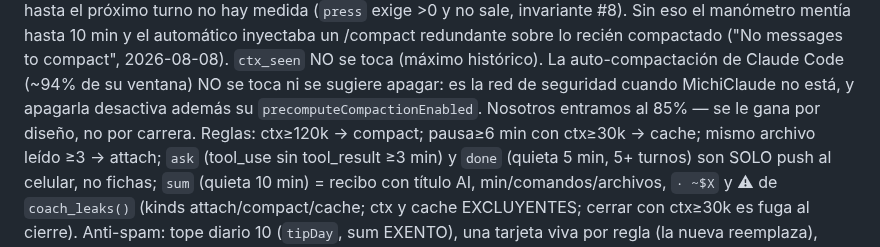
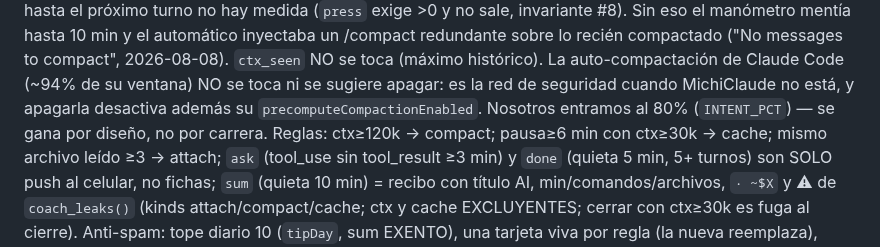
Before and after one commit to oscarorozcos/michiclaude, a Markdown page: CLAUDE.md, the part around the change. Rendered like a GitHub page.

```diff
--- a/CLAUDE.md
+++ b/CLAUDE.md
@@ -372,7 +372,7 @@ compact", 2026-08-08). `ctx_seen` NO se toca (máximo histórico).
 La auto-compactación de Claude Code (~94% de su ventana) NO se toca ni
 se sugiere apagar: es la red de seguridad cuando MichiClaude no está, y
 apagarla desactiva además su `precomputeCompactionEnabled`. Nosotros
-entramos al 85% — se le gana por diseño, no por carrera.
+entramos al 80% (`INTENT_PCT`) — se gana por diseño, no por carrera.
 Reglas: ctx≥120k → compact;
 pausa≥6 min con ctx≥30k → cache; mismo archivo leído ≥3 → attach; `ask`
 (tool_use sin tool_result ≥3 min) y `done` (quieta 5 min, 5+ turnos) son
```
Also changed, not shown: docs/remediacion.md (+20 -4 lines).
